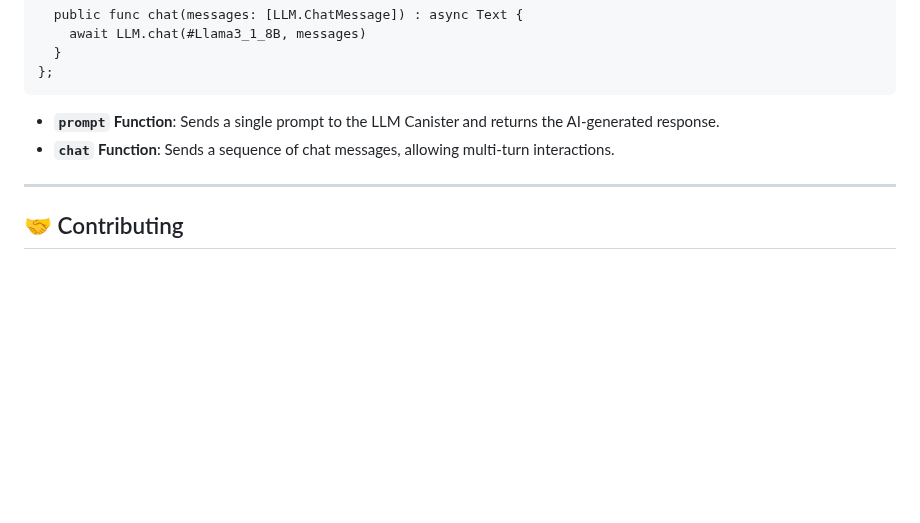
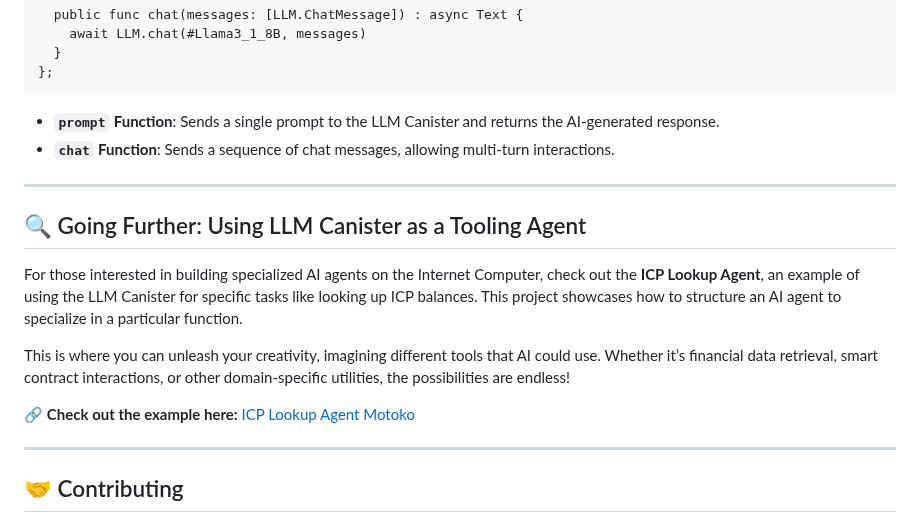
Before and after one commit to pt-icp-hub/ICP-AI-Hackathon-OnChain-Motoko, a Markdown page: README.md, the part around the change. Rendered like a GitHub page; blank space fills up the shorter version.

```diff
--- a/README.md
+++ b/README.md
@@ -120,6 +120,16 @@ actor {
 
 ---
 
+## 🔍 Going Further: Using LLM Canister as a Tooling Agent
+
+For those interested in building specialized AI agents on the Internet Computer, check out the **ICP Lookup Agent**, an example of using the LLM Canister for specific tasks like looking up ICP balances. This project showcases how to structure an AI agent to specialize in a particular function.
+
+This is where you can unleash your creativity, imagining different tools that AI could use. Whether it’s financial data retrieval, smart contract interactions, or other domain-specific utilities, the possibilities are endless!
+
+🔗 **Check out the example here:** [ICP Lookup Agent Motoko](https://github.com/dfinity/llm/tree/main/examples/icp-lookup-agent-motoko)
+
+---
+
 ## 🤝 Contributing
 
 We welcome contributions! Feel free to open issues or pull requests to improve this template. Join the [IC Developer Community](https://forum.dfinity.org/) for discussions, updates, and collaboration.
```
